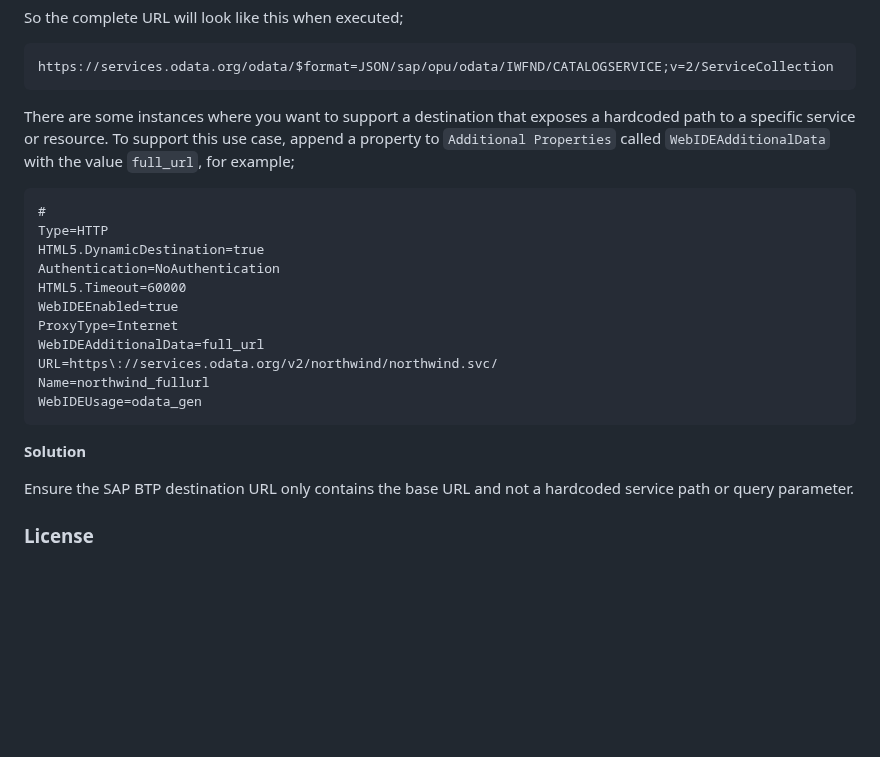
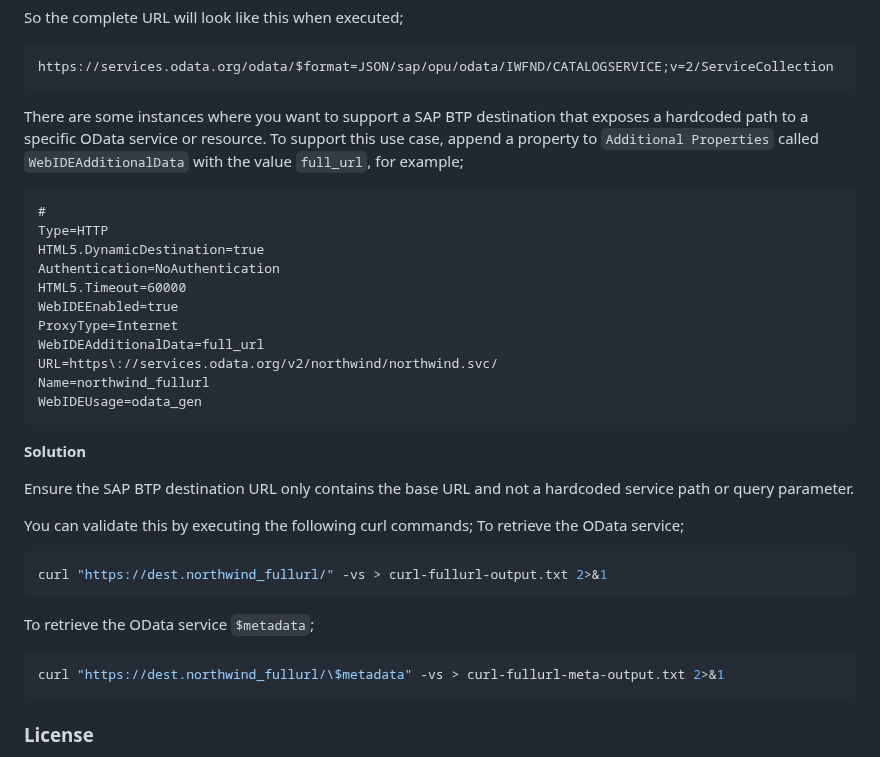
Before and after one commit to SAP-samples/fiori-tools-samples, a Markdown page: misc/destinations/README.md, the part around one of its changes. Rendered like a GitHub page; blank space fills up the shorter version.

````diff
--- a/misc/destinations/README.md
+++ b/misc/destinations/README.md
@@ -220,7 +222,7 @@ So the complete URL will look like this when executed;
 https://services.odata.org/odata/$format=JSON/sap/opu/odata/IWFND/CATALOGSERVICE;v=2/ServiceCollection
 ```
 
-There are some instances where you want to support a destination that exposes a hardcoded path to a specific service or resource. To support this use case, append a property to `Additional Properties` called `WebIDEAdditionalData` with the value `full_url`, for example;
+There are some instances where you want to support a SAP BTP destination that exposes a hardcoded path to a specific OData service or resource. To support this use case, append a property to `Additional Properties` called `WebIDEAdditionalData` with the value `full_url`, for example;
 
 ```
 #
@@ -240,5 +242,16 @@ __Solution__
 
 Ensure the SAP BTP destination URL only contains the base URL and not a hardcoded service path or query parameter.
 
+You can validate this by executing the following curl commands;
+To retrieve the OData service;
+```bash
+curl "https://dest.northwind_fullurl/" -vs > curl-fullurl-output.txt 2>&1
+```
+To retrieve the OData service `$metadata`;
+```bash
+curl "https://dest.northwind_fullurl/\$metadata" -vs > curl-fullurl-meta-output.txt 2>&1
+```
+
+
 ### License
 Copyright (c) 2009-2025 SAP SE or an SAP affiliate company. This project is licensed under the Apache Software License, version 2.0 except as noted otherwise in the [LICENSE](../../LICENSES/Apache-2.0.txt) file.
````
Also changed, not shown: other parts of misc/destinations/README.md (+18 -16 lines).
